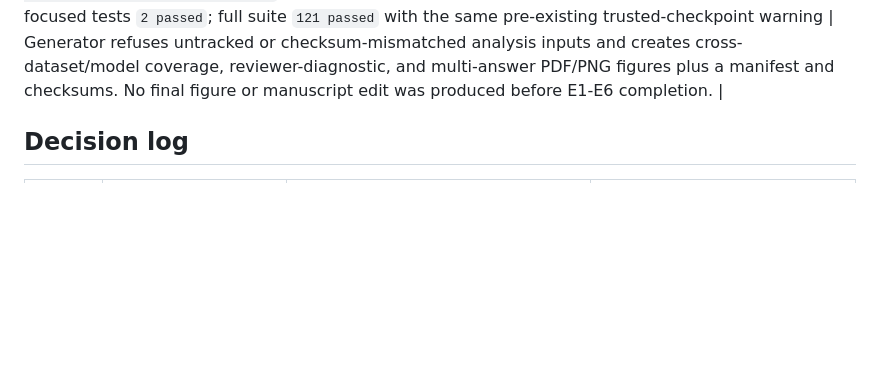
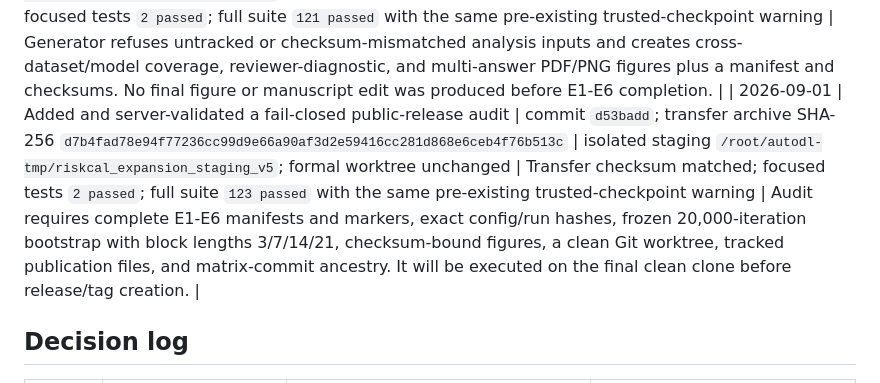
Before and after one commit to xywang815/riskcal-tkg-w, a Markdown page: docs/EXPANSION_EXPERIMENT_LOG_20260831.md, the part around the change. Drawn GitHub-style; blank space fills up the shorter version.

Commit message:
Record release audit validation

```diff
--- a/docs/EXPANSION_EXPERIMENT_LOG_20260831.md
+++ b/docs/EXPANSION_EXPERIMENT_LOG_20260831.md
@@ -187,6 +187,7 @@ a checksum manifest when more than two files are produced.
 | 2026-09-01 | Validated post-matrix analysis and bootstrap exporters on the complete E1 schema | analysis commit `356dee7`; bootstrap commit `7fec5c4`; source run commit `52beca5` | isolated output `/root/autodl-tmp/e1_postprocess_validation`; formal worktree unchanged | Analysis and bootstrap `SHA256SUMS.txt` both passed in full | Analysis exporter produced 9 declared output entries. A 1,000-iteration, block-length-7 schema validation produced 13 predeclared bootstrap statistics from the real E1 query artifacts. This was a tooling validation only; final estimates require the complete E1-E6 matrix and the frozen 20,000-iteration, four-block-length run. |
 | 2026-09-01 | Formal matrix advanced to E3 | commit `52beca5`; config SHA-256 `1533ec683c34ee7e556c4b0be7761e8549288f72f654799a0718b82a8c693160` | formal PID `11314`; `icews14_tcomplex_filtered` | Atomic progress status `running`; one E3 condition marker present at the check | Process remained alive at about 645% CPU with low memory. The instantaneous GPU process query reported 0 MiB while CPU-side scoring/calibration was active; no failure or retry appeared in the log, so the run was not interrupted. |
 | 2026-09-01 | Added and server-validated checksum-gated expansion figure generation | commit `11cb553`; script SHA-256 `440d7d1c4f04004d9c583ce4c92de67c74d279b462da21d4a0e04b45362e785f`; test SHA-256 `70b3d8300e7cf7989558fafb5922c90d2e6198d7ef24a05ff595d8225add5ec3` | isolated staging `/root/autodl-tmp/riskcal_expansion_staging_v5`; formal worktree unchanged | Local and server file hashes matched; focused tests `2 passed`; full suite `121 passed` with the same pre-existing trusted-checkpoint warning | Generator refuses untracked or checksum-mismatched analysis inputs and creates cross-dataset/model coverage, reviewer-diagnostic, and multi-answer PDF/PNG figures plus a manifest and checksums. No final figure or manuscript edit was produced before E1-E6 completion. |
+| 2026-09-01 | Added and server-validated a fail-closed public-release audit | commit `d53badd`; transfer archive SHA-256 `d7b4fad78e94f77236cc99d9e66a90af3d2e59416cc281d868e6ceb4f76b513c` | isolated staging `/root/autodl-tmp/riskcal_expansion_staging_v5`; formal worktree unchanged | Transfer checksum matched; focused tests `2 passed`; full suite `123 passed` with the same pre-existing trusted-checkpoint warning | Audit requires complete E1-E6 manifests and markers, exact config/run hashes, frozen 20,000-iteration bootstrap with block lengths 3/7/14/21, checksum-bound figures, a clean Git worktree, tracked publication files, and matrix-commit ancestry. It will be executed on the final clean clone before release/tag creation. |
 
 ## Decision log
 
```
